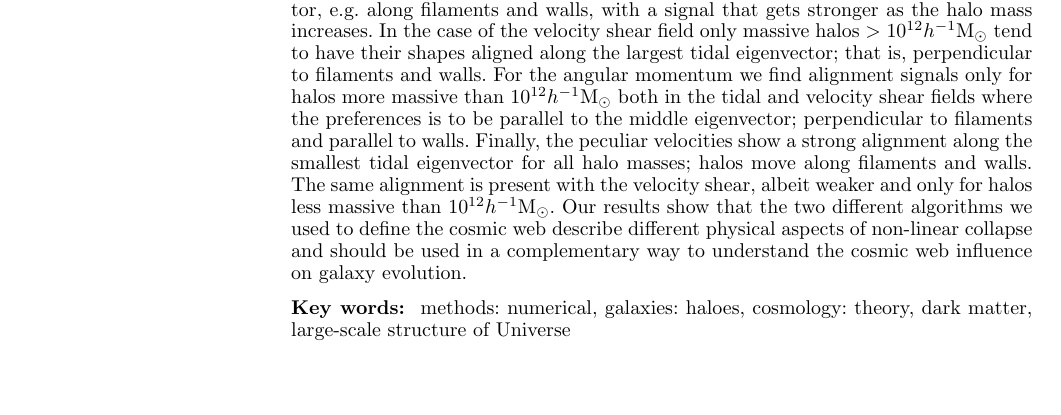
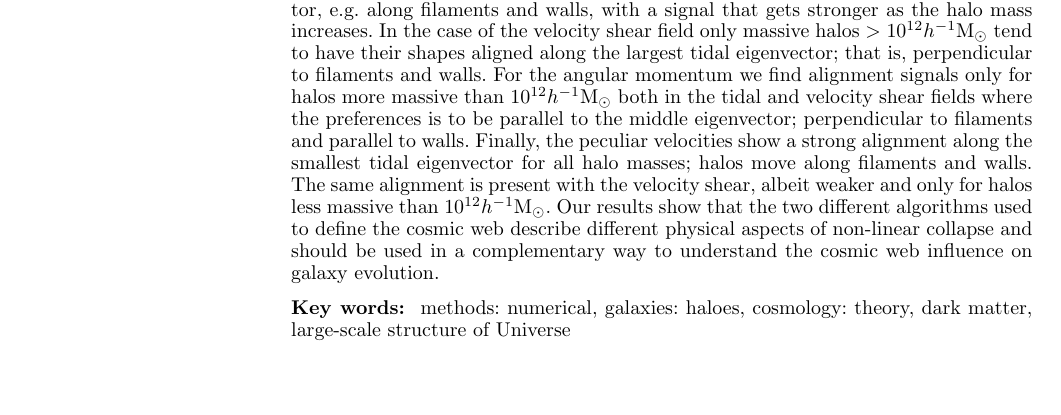
Before and after one commit to forero/Vweb-Tweb, a LaTeX paper (paper/main.tex): part of page 1 of 14, cut so that both start at the same text. Compiled offline with pdfLaTeX; a LaTeX package or settings file that is missing is left out.

Commit message:
one word less

```diff
--- a/paper/main.tex
+++ b/paper/main.tex
@@ -105,7 +105,7 @@ walls. Finally, the peculiar velocities show a strong alignment along
 the smallest tidal eigenvector for all halo masses; halos move along filaments
 and walls. The same alignment is present with the velocity shear,
 albeit weaker and only for halos less massive than $10^{12}\hMsun$. Our
-results show that the two different algorithms we used to
+results show that the two different algorithms used to
 define the cosmic web describe different physical aspects of
 non-linear collapse and should be used in a complementary way to
 understand the cosmic web influence on galaxy evolution.
```
Also changed, not shown: paper/main.pdf.
